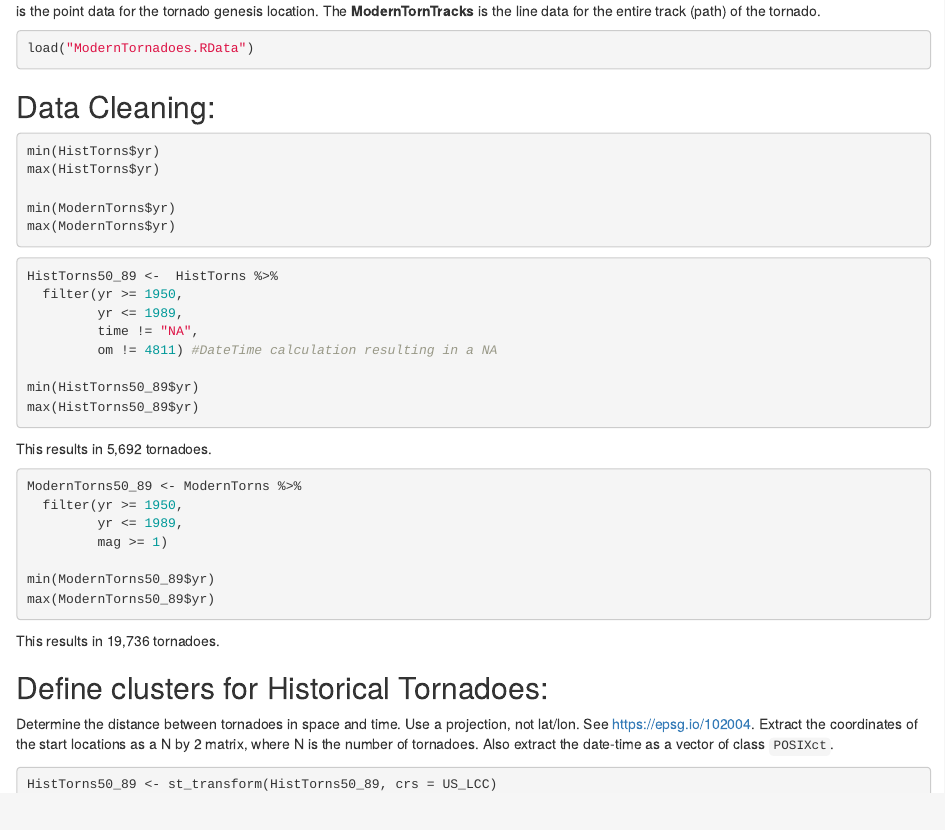
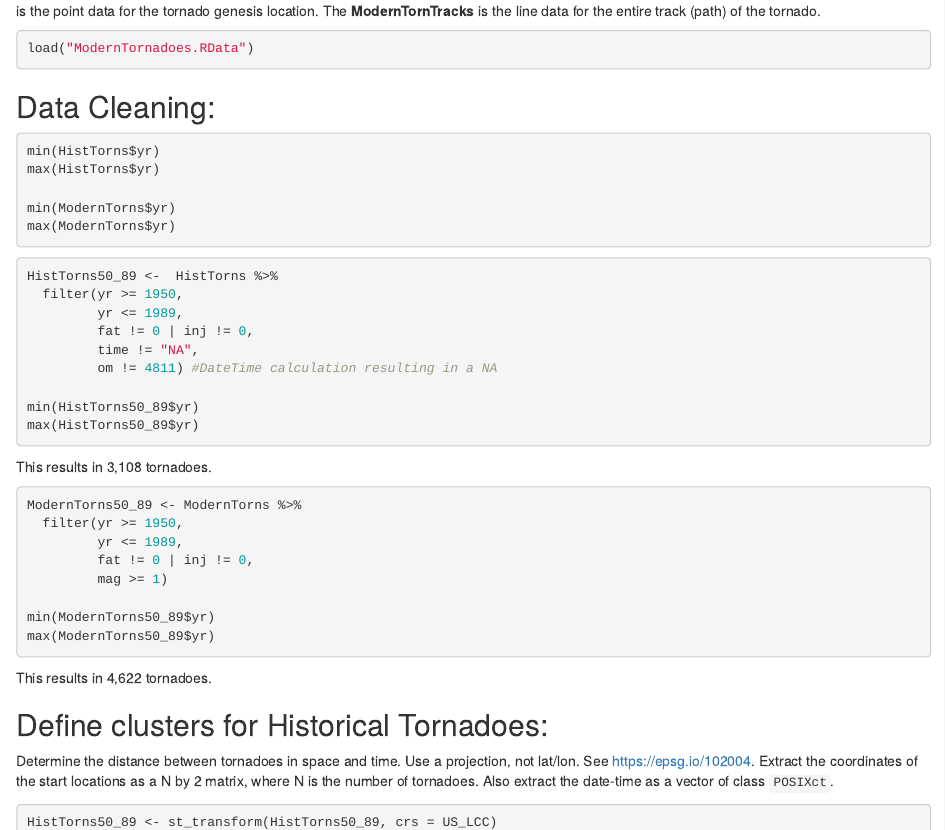
Before and after one commit to zschroder/ComparingTornadoData1950_1989, an R Markdown document (DataCleaningandSetUp.Rmd): the page in a window 1100 px wide, from 4410 px down. Rendered offline with R 4.5, knitr and Pandoc, with nearby package versions.

Commit message:
Remove tornadoes with no injuries or fatalities

````diff
--- a/DataCleaningandSetUp.Rmd
+++ b/DataCleaningandSetUp.Rmd
@@ -263,25 +263,27 @@ max(ModernTorns$yr)
 HistTorns50_89 <-  HistTorns %>%
   filter(yr >= 1950,
          yr <= 1989,
+         fat != 0 | inj != 0,
          time != "NA",
          om != 4811) #DateTime calculation resulting in a NA
 
 min(HistTorns50_89$yr)
 max(HistTorns50_89$yr)
 ```
-This results in 5,692 tornadoes.
+This results in 3,108 tornadoes.
 
 
 ```{r, eval = FALSE}
 ModernTorns50_89 <- ModernTorns %>%
   filter(yr >= 1950,
          yr <= 1989,
+         fat != 0 | inj != 0,
          mag >= 1)
 
 min(ModernTorns50_89$yr)
 max(ModernTorns50_89$yr)
 ```
-This results in 19,736 tornadoes.
+This results in 4,622 tornadoes.
 
 ## Define clusters for Historical Tornadoes:
 
````
Also changed, not shown: HistoricalOutbreaks.RData, ModernOutbreaks.RData.
